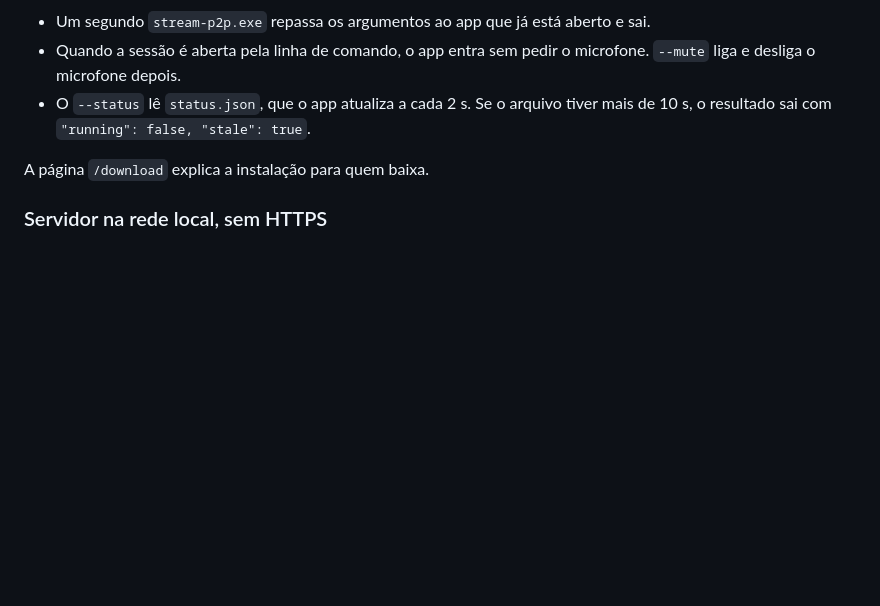
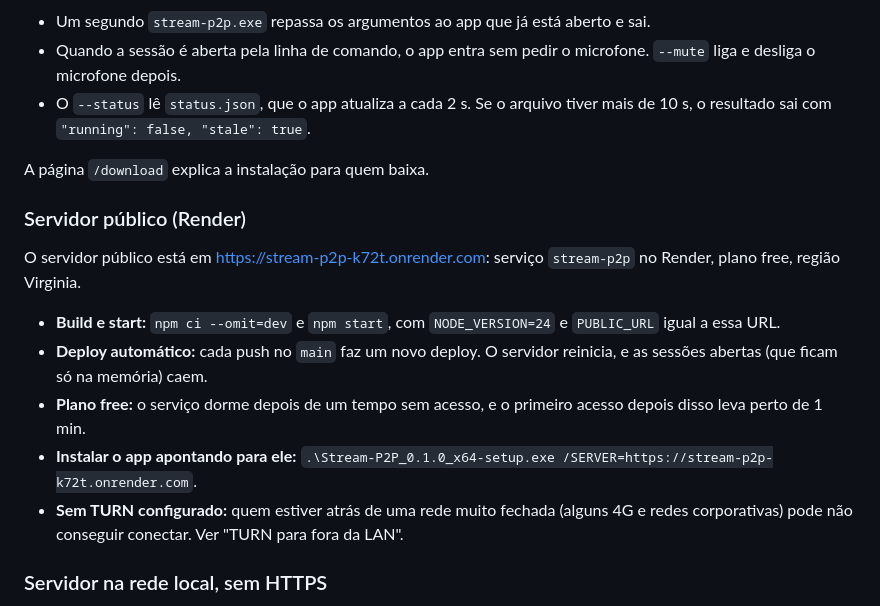
Before and after one commit to yagoriccomi/stream-p2p, a Markdown page: README.md, the part around the change. GitHub-like rendering; blank space fills up the shorter version.

Commit message:
docs: servidor público no Render (URL, deploy e limitações do plano free)
Co-Authored-By: Claude Opus 5.5 <noreply@anthropic.com>

```diff
--- a/README.md
+++ b/README.md
@@ -135,6 +135,14 @@ Comportamento:
 
 A página `/download` explica a instalação para quem baixa.
 
+### Servidor público (Render)
+O servidor público está em https://stream-p2p-k72t.onrender.com: serviço `stream-p2p` no Render, plano free, região Virginia.
+- **Build e start:** `npm ci --omit=dev` e `npm start`, com `NODE_VERSION=24` e `PUBLIC_URL` igual a essa URL.
+- **Deploy automático:** cada push no `main` faz um novo deploy. O servidor reinicia, e as sessões abertas (que ficam só na memória) caem.
+- **Plano free:** o serviço dorme depois de um tempo sem acesso, e o primeiro acesso depois disso leva perto de 1 min.
+- **Instalar o app apontando para ele:** `.\Stream-P2P_0.1.0_x64-setup.exe /SERVER=https://stream-p2p-k72t.onrender.com`.
+- **Sem TURN configurado:** quem estiver atrás de uma rede muito fechada (alguns 4G e redes corporativas) pode não conseguir conectar. Ver "TURN para fora da LAN".
+
 ### Servidor na rede local, sem HTTPS
 - **No app:** o servidor configurado (`/SERVER=` ou `--server`) é tratado como origem segura. Captura de tela e microfone funcionam em `http://192.168.x.x:3000`.
   - Trocar o servidor com `--server` enquanto o app está aberto não aplica essa liberação. Feche o app (`--quit`) e abra de novo.
```
